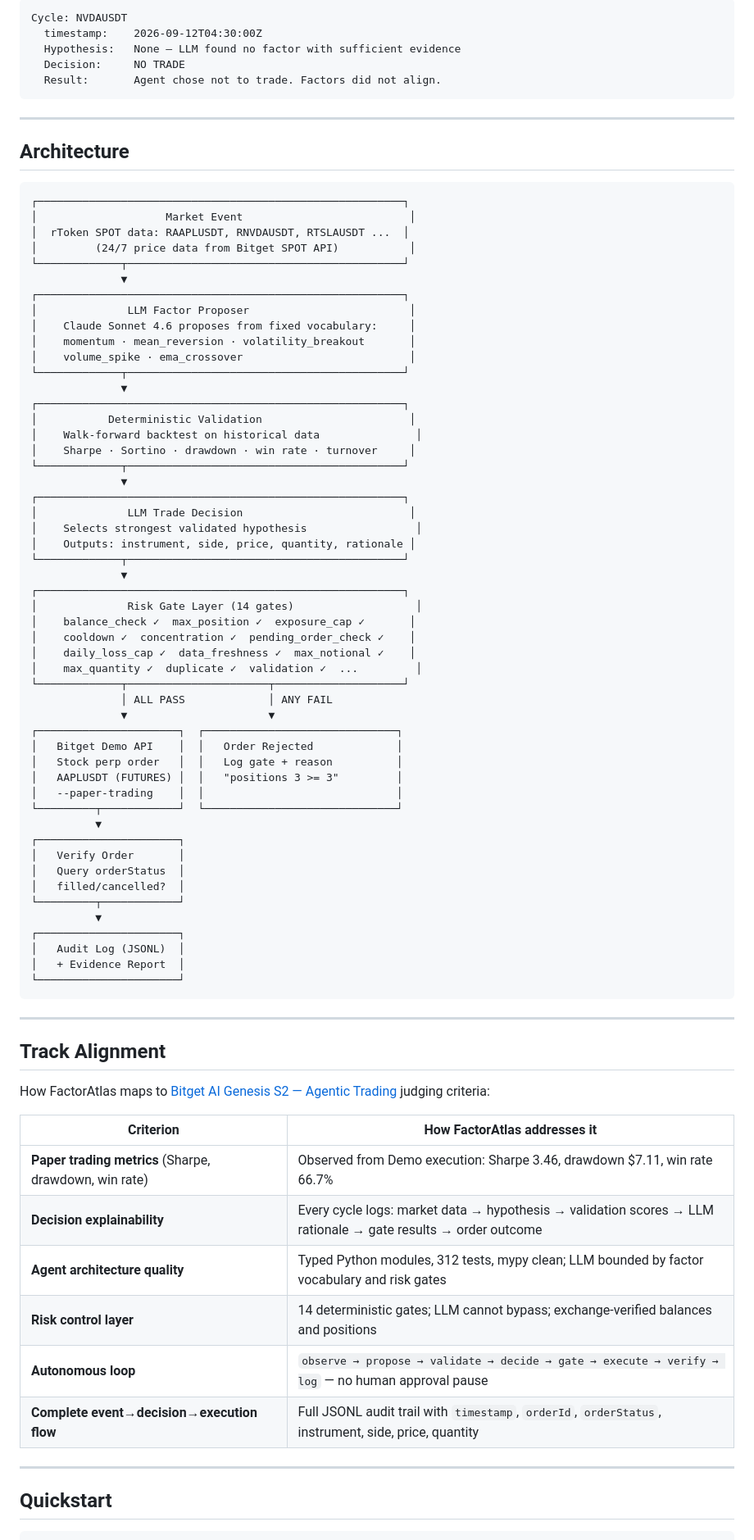
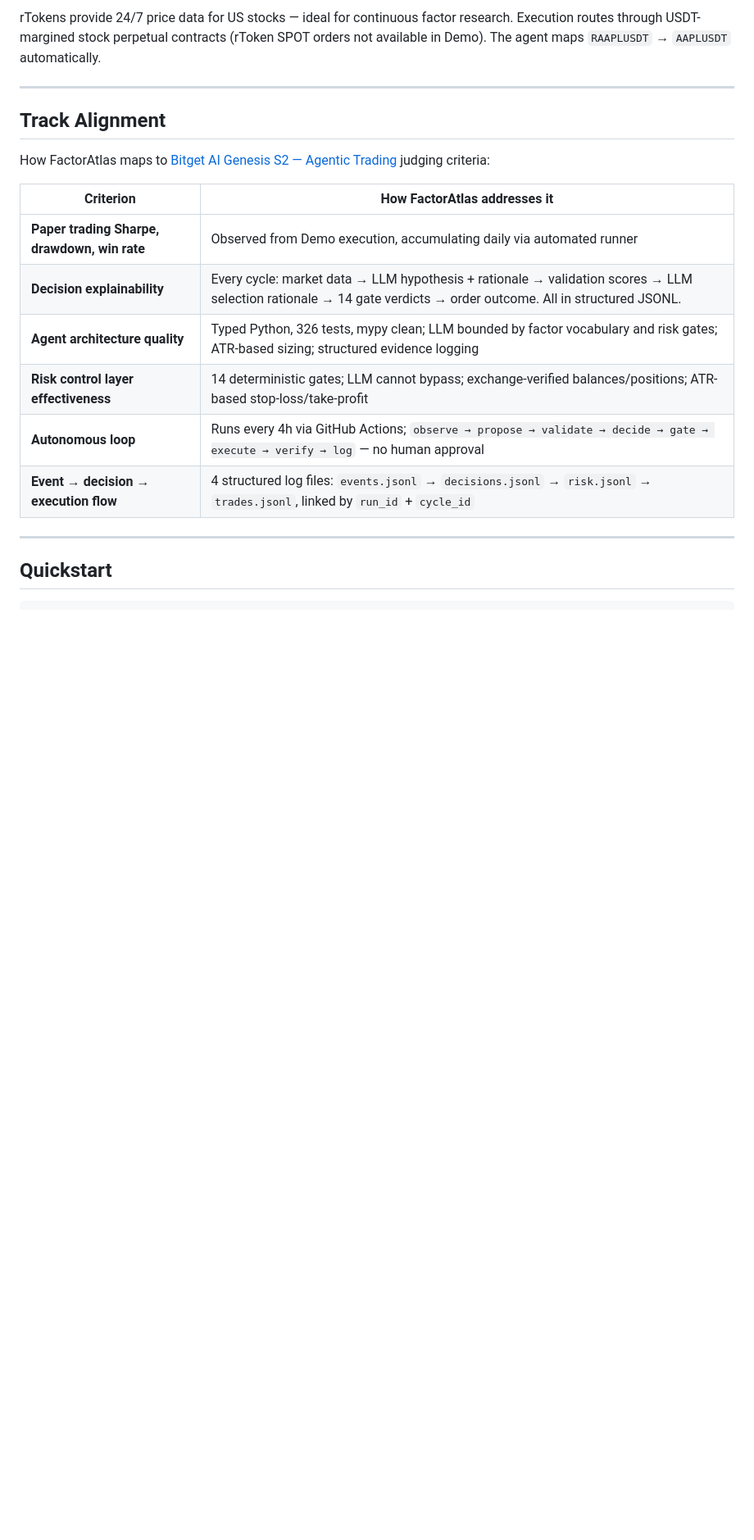
Before and after one commit to samueldanso/factor-atlas, a Markdown page: README.md, the part around one of its changes. Shown at 82% size. Rendered like a GitHub page; blank space fills up the shorter version.

Commit message:
docs: rewrite README for judges — answer core questions, update to Qwen + ATR + evidence logs

````diff
--- a/README.md
+++ b/README.md
@@ -93,68 +172,4 @@ Cycle: TSLAUSDT
-```
-Cycle: NVDAUSDT
-  timestamp:    2026-09-12T04:30:00Z
-  Hypothesis:   None — LLM found no factor with sufficient evidence
-  Decision:     NO TRADE
-  Result:       Agent chose not to trade. Factors did not align.
-```
-
----
-
-## Architecture
-
-```
-┌─────────────────────────────────────────────────────────┐
-│                    Market Event                          │
-│  rToken SPOT data: RAAPLUSDT, RNVDAUSDT, RTSLAUSDT ...  │
-│         (24/7 price data from Bitget SPOT API)           │
-└─────────────┬───────────────────────────────────────────┘
-              ▼
-┌─────────────────────────────────────────────────────────┐
-│              LLM Factor Proposer                         │
-│    Claude Sonnet 4.6 proposes from fixed vocabulary:     │
-│    momentum · mean_reversion · volatility_breakout       │
-│    volume_spike · ema_crossover                          │
-└─────────────┬───────────────────────────────────────────┘
-              ▼
-┌─────────────────────────────────────────────────────────┐
-│           Deterministic Validation                       │
-│    Walk-forward backtest on historical data               │
-│    Sharpe · Sortino · drawdown · win rate · turnover     │
-└─────────────┬───────────────────────────────────────────┘
-              ▼
-┌─────────────────────────────────────────────────────────┐
-│              LLM Trade Decision                          │
-│    Selects strongest validated hypothesis                 │
-│    Outputs: instrument, side, price, quantity, rationale │
-└─────────────┬───────────────────────────────────────────┘
-              ▼
-┌─────────────────────────────────────────────────────────┐
-│              Risk Gate Layer (14 gates)                   │
-│    balance_check ✓  max_position ✓  exposure_cap ✓       │
-│    cooldown ✓  concentration ✓  pending_order_check ✓    │
-│    daily_loss_cap ✓  data_freshness ✓  max_notional ✓    │
-│    max_quantity ✓  duplicate ✓  validation ✓  ...         │
-└─────────────┬──────────────────────┬────────────────────┘
-              │ ALL PASS             │ ANY FAIL
-              ▼                      ▼
-┌──────────────────────┐  ┌──────────────────────────────┐
-│   Bitget Demo API    │  │   Order Rejected             │
-│   Stock perp order   │  │   Log gate + reason          │
-│   AAPLUSDT (FUTURES) │  │   "positions 3 >= 3"         │
-│   --paper-trading    │  │                              │
-└─────────┬────────────┘  └──────────────────────────────┘
-          ▼
-┌──────────────────────┐
-│   Verify Order       │
-│   Query orderStatus  │
-│   filled/cancelled?  │
-└─────────┬────────────┘
-          ▼
-┌──────────────────────┐
-│   Audit Log (JSONL)  │
-│   + Evidence Report  │
-└──────────────────────┘
-```
+rTokens provide 24/7 price data for US stocks — ideal for continuous factor research. Execution routes through USDT-margined stock perpetual contracts (rToken SPOT orders not available in Demo). The agent maps `RAAPLUSDT` → `AAPLUSDT` automatically.
 
 ---
 
@@ -164,12 +179,12 @@ How FactorAtlas maps to [Bitget AI Genesis S2 — Agentic Trading](https://www.b
 
 | Criterion | How FactorAtlas addresses it |
 |-----------|------------------------------|
-| **Paper trading metrics** (Sharpe, drawdown, win rate) | Observed from Demo execution: Sharpe 3.46, drawdown $7.11, win rate 66.7% |
-| **Decision explainability** | Every cycle logs: market data → hypothesis → validation scores → LLM rationale → gate results → order outcome |
-| **Agent architecture quality** | Typed Python modules, 312 tests, mypy clean; LLM bounded by factor vocabulary and risk gates |
-| **Risk control layer** | 14 deterministic gates; LLM cannot bypass; exchange-verified balances and positions |
-| **Autonomous loop** | `observe → propose → validate → decide → gate → execute → verify → log` — no human approval pause |
-| **Complete event→decision→execution flow** | Full JSONL audit trail with `timestamp`, `orderId`, `orderStatus`, instrument, side, price, quantity |
+| **Paper trading Sharpe, drawdown, win rate** | Observed from Demo execution, accumulating daily via automated runner |
+| **Decision explainability** | Every cycle: market data → LLM hypothesis + rationale → validation scores → LLM selection rationale → 14 gate verdicts → order outcome. All in structured JSONL. |
+| **Agent architecture quality** | Typed Python, 326 tests, mypy clean; LLM bounded by factor vocabulary and risk gates; ATR-based sizing; structured evidence logging |
+| **Risk control layer effectiveness** | 14 deterministic gates; LLM cannot bypass; exchange-verified balances/positions; ATR-based stop-loss/take-profit |
+| **Autonomous loop** | Runs every 4h via GitHub Actions; `observe → propose → validate → decide → gate → execute → verify → log` — no human approval |
+| **Event → decision → execution flow** | 4 structured log files: `events.jsonl` → `decisions.jsonl` → `risk.jsonl` → `trades.jsonl`, linked by `run_id` + `cycle_id` |
 
 ---
 
````
Also changed, not shown: other parts of README.md (+169 -138 lines), AGENTS.md (+27 -1 lines).
